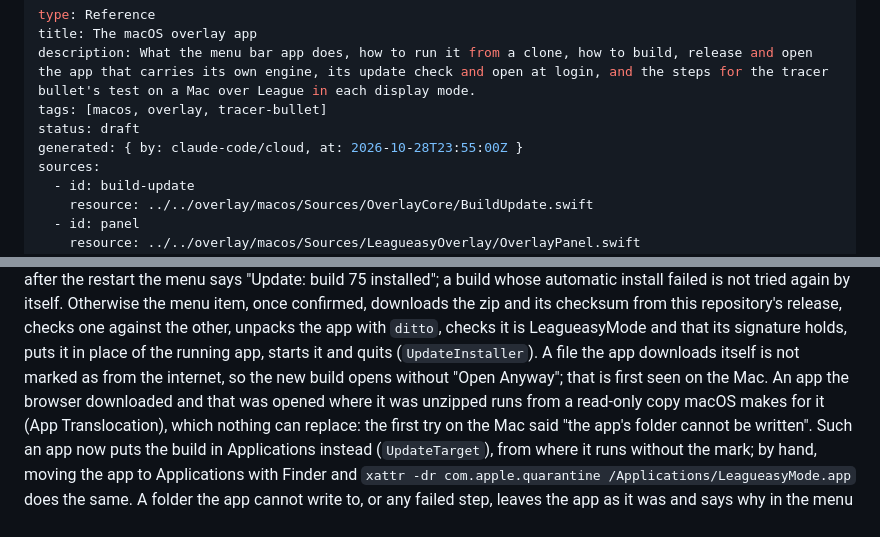
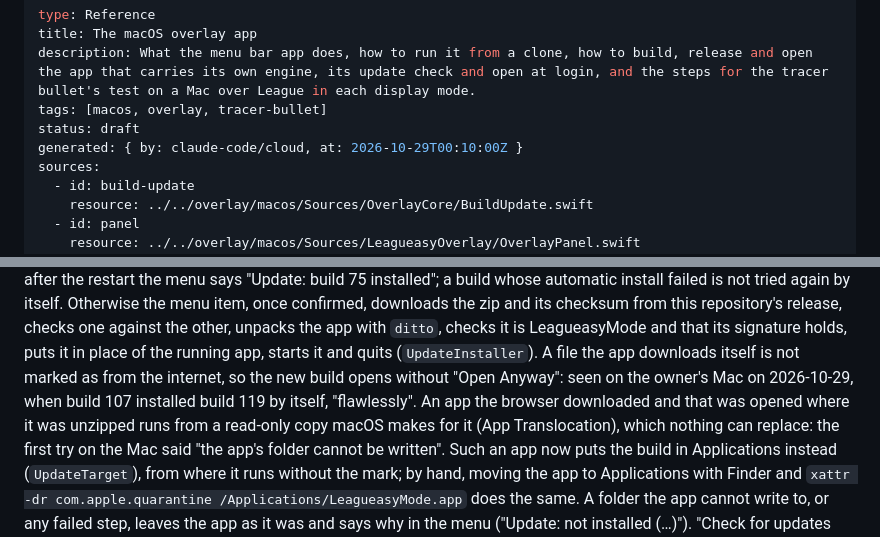
Before and after one commit to NickHarder/LeagueasyMode, a Markdown page: docs/references/macos-app.md, 2 parts joined by grey strips. Drawn GitHub-style.

```diff
--- a/docs/references/macos-app.md
+++ b/docs/references/macos-app.md
@@ -4,7 +4,7 @@ title: The macOS overlay app
 description: What the menu bar app does, how to run it from a clone, how to build, release and open the app that carries its own engine, its update check and open at login, and the steps for the tracer bullet's test on a Mac over League in each display mode.
 tags: [macos, overlay, tracer-bullet]
 status: draft
-generated: { by: claude-code/cloud, at: 2026-10-28T23:55:00Z }
+generated: { by: claude-code/cloud, at: 2026-10-29T00:10:00Z }
 sources:
   - id: build-update
     resource: ../../overlay/macos/Sources/OverlayCore/BuildUpdate.swift
@@ -217,7 +217,8 @@ tried again by itself. Otherwise the menu item, once confirmed, downloads the zi
 release, checks one against the other, unpacks the app with `ditto`, checks it is LeagueasyMode
 and that its signature holds, puts it in place of the running app, starts it and quits
 (`UpdateInstaller`). A file the app downloads itself is not marked as from the internet, so the
-new build opens without "Open Anyway"; that is first seen on the Mac. An app the browser
+new build opens without "Open Anyway": seen on the owner's Mac on 2026-10-29, when build 107
+installed build 119 by itself, "flawlessly". An app the browser
 downloaded and that was opened where it was unzipped runs from a read-only copy macOS makes for
 it (App Translocation), which nothing can replace: the first try on the Mac said "the app's folder
 cannot be written". Such an app now puts the build in Applications instead (`UpdateTarget`), from
```
Also changed, not shown: docs/log.md (+6 -0 lines).
